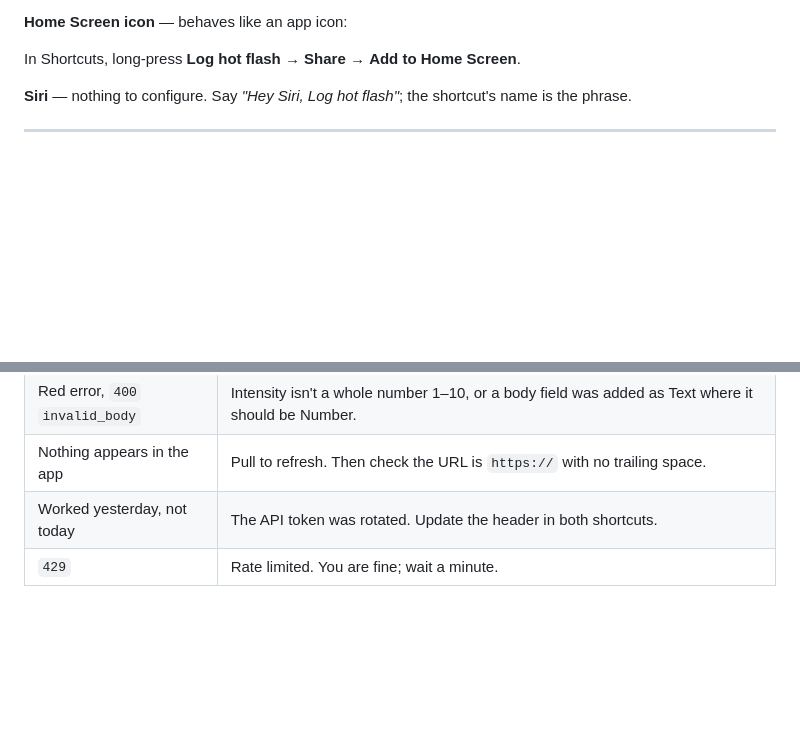
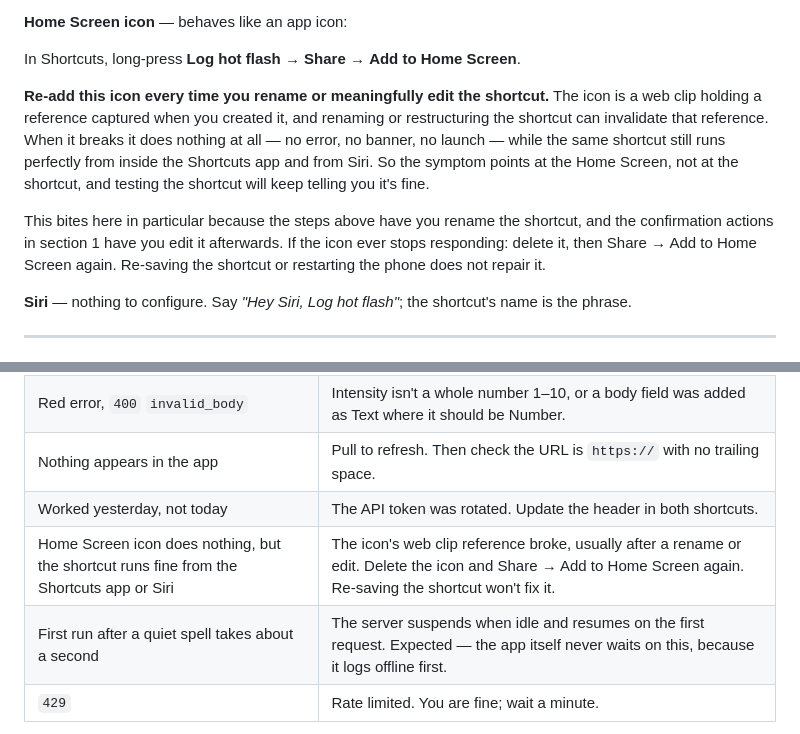
Before and after one commit to topness-msft/tempra, a Markdown page: docs/ios-shortcut.md, 2 parts joined by grey strips. Rendered like a GitHub page; blank space fills up the shorter version.

Commit message:
Warn that the Home Screen icon breaks silently on rename
Found while testing: the shortcut ran correctly from the Shortcuts app and did
nothing at all from the Home Screen. Recreating the icon fixed it immediately.

The icon is a web clip holding a reference captured when it was created, and
renaming or restructuring the shortcut can invalidate it. The failure is silent
-- no error, no launch -- and the shortcut keeps working everywhere else, so the
evidence points away from the icon and testing the shortcut keeps saying it is
fine.

This document causes the problem twice: section 2 has you rename the shortcut,
and the confirmation actions in section 1 have you edit it afterwards. Said so
where the icon is created, and added a troubleshooting row keyed on the symptom
someone would actually search for.

Also added a row for the ~1s first request after an idle spell, so the new
suspend behaviour does not read as a fault.

Co-authored-by: Copilot App <223556219+Copilot@users.noreply.github.com>
Copilot-Session: 16f2b42b-7be0-4c77-803b-d7c05aba70eb

```diff
--- a/docs/ios-shortcut.md
+++ b/docs/ios-shortcut.md
@@ -129,6 +129,19 @@ closed, phone still face-down.
 **Home Screen icon** — behaves like an app icon:
 
 In Shortcuts, long-press **Log hot flash** → **Share** → **Add to Home Screen**.
+
+**Re-add this icon every time you rename or meaningfully edit the shortcut.**
+The icon is a web clip holding a reference captured when you created it, and
+renaming or restructuring the shortcut can invalidate that reference. When it
+breaks it does nothing at all — no error, no banner, no launch — while the same
+shortcut still runs perfectly from inside the Shortcuts app and from Siri. So
+the symptom points at the Home Screen, not at the shortcut, and testing the
+shortcut will keep telling you it's fine.
+
+This bites here in particular because the steps above have you rename the
+shortcut, and the confirmation actions in section 1 have you edit it afterwards.
+If the icon ever stops responding: delete it, then Share → Add to Home Screen
+again. Re-saving the shortcut or restarting the phone does not repair it.
 
 **Siri** — nothing to configure. Say *"Hey Siri, Log hot flash"*; the shortcut's
 name is the phrase.
@@ -323,6 +336,8 @@ holds severe — with everything else recorded that day untouched.
 | Red error, `400` `invalid_body` | Intensity isn't a whole number 1–10, or a body field was added as Text where it should be Number. |
 | Nothing appears in the app | Pull to refresh. Then check the URL is `https://` with no trailing space. |
 | Worked yesterday, not today | The API token was rotated. Update the header in both shortcuts. |
+| Home Screen icon does nothing, but the shortcut runs fine from the Shortcuts app or Siri | The icon's web clip reference broke, usually after a rename or edit. Delete the icon and Share → Add to Home Screen again. Re-saving the shortcut won't fix it. |
+| First run after a quiet spell takes about a second | The server suspends when idle and resumes on the first request. Expected — the app itself never waits on this, because it logs offline first. |
 | `429` | Rate limited. You are fine; wait a minute. |
 
 **No signal at 3am?** Log it in the **app** instead. The PWA queues writes offline
```
